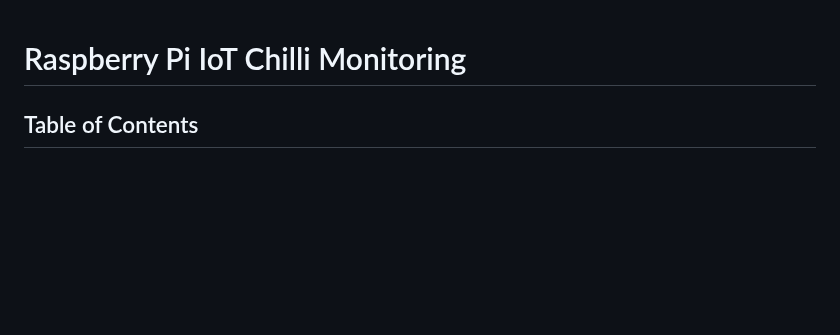
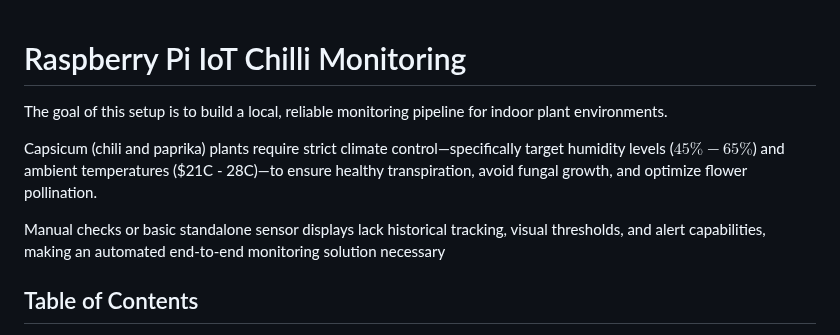
Before and after one commit to spawnmarvel/todo-and-current, a Markdown page: raspberrypi/README.md, the part around the change. Drawn GitHub-style; blank space fills up the shorter version.

Commit message:
dependecies none

```diff
--- a/raspberrypi/README.md
+++ b/raspberrypi/README.md
@@ -1,4 +1,11 @@
 # Raspberry Pi IoT Chilli Monitoring
+
+
+The goal of this setup is to build a local, reliable monitoring pipeline for indoor plant environments.
+
+Capsicum (chili and paprika) plants require strict climate control—specifically target humidity levels ($45\% - 65\%$) and ambient temperatures ($21C - 28C)—to ensure healthy transpiration, avoid fungal growth, and optimize flower pollination.
+
+Manual checks or basic standalone sensor displays lack historical tracking, visual thresholds, and alert capabilities, making an automated end-to-end monitoring solution necessary
 
 ## Table of Contents
 
```
